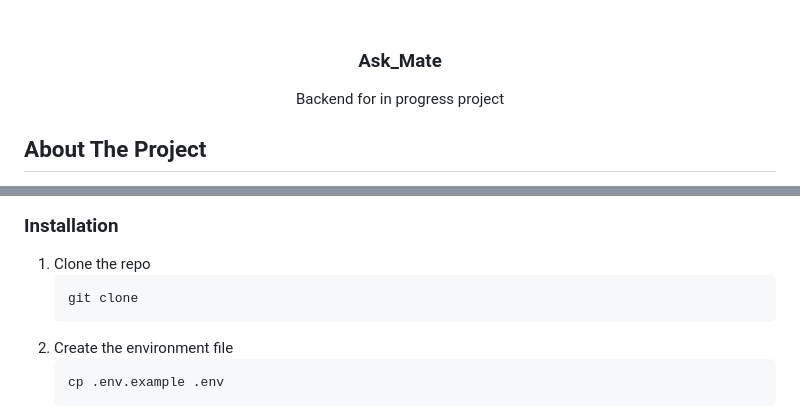
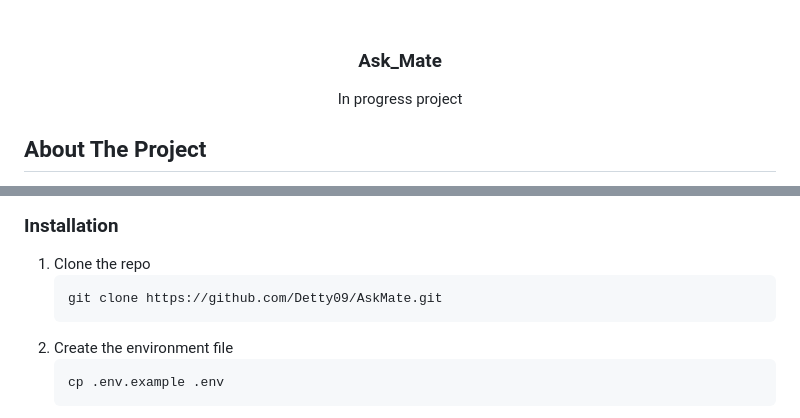
Before and after one commit to Detty09/AskMate, a Markdown page: README.md, 2 parts joined by grey strips. Drawn GitHub-style.

````diff
--- a/README.md
+++ b/README.md
@@ -25,7 +25,7 @@
 <h3 align="center">Ask_Mate</h3>
 
   <p align="center">
-    Backend for in progress project
+    In progress project
     <br />
 </div>
 
@@ -82,7 +82,7 @@ Ask_mate website to ask questions, give answers, upload pictures to the question
 
 1. Clone the repo
     ```sh
-    git clone
+    git clone https://github.com/Detty09/AskMate.git
     ```
 2. Create the environment file
     ```sh
````
